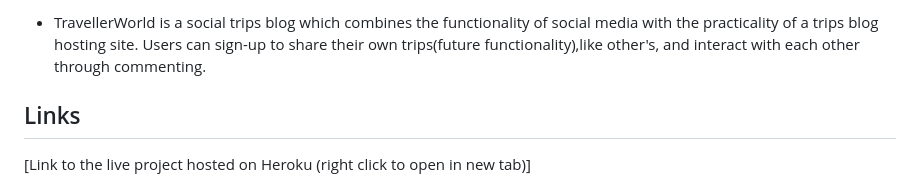
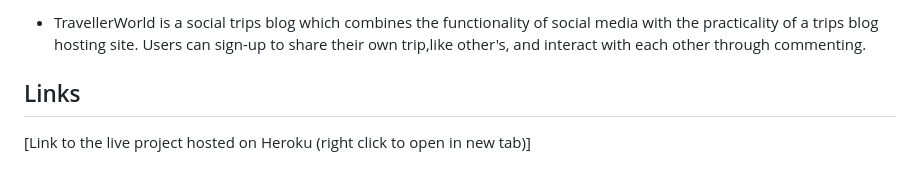
Before and after one commit to EmanuelMariusNicu/traveller-website-pp4, a Markdown page: README.md, the part around one of its changes. GitHub-like rendering.

```diff
--- a/README.md
+++ b/README.md
@@ -4,5 +4,6 @@
 
-- TravellerWorld is a social trips blog which combines the functionality of social media with the practicality of a trips blog hosting site. Users can sign-up to share their own trips(future functionality),like other's, and interact with each other through commenting.
+
+- TravellerWorld is a social trips blog which combines the functionality of social media with the practicality of a trips blog hosting site. Users can sign-up to share their own trip,like other's, and interact with each other through commenting.
 
 ## Links
 
```
Also changed, not shown: other parts of README.md (+1 -1 lines).
